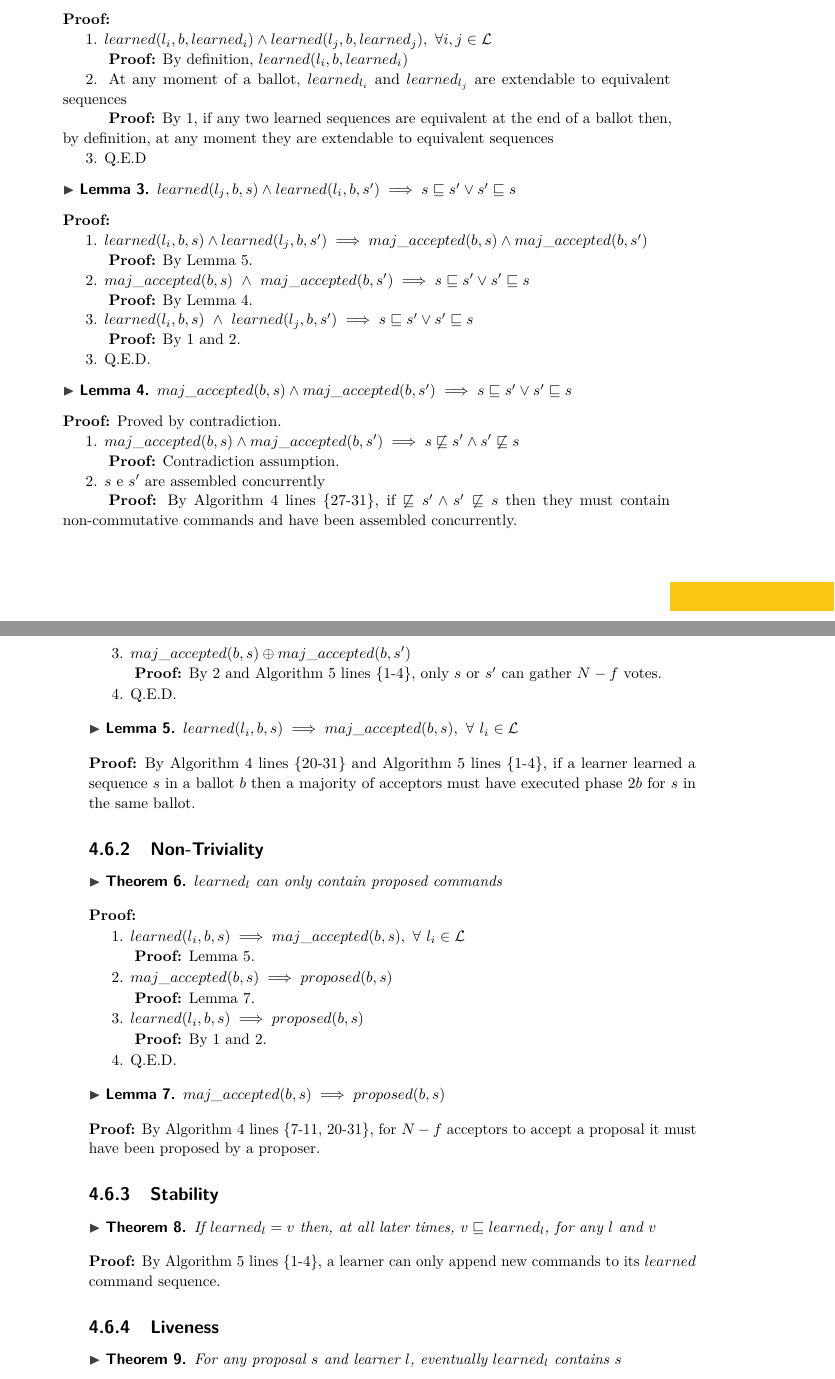
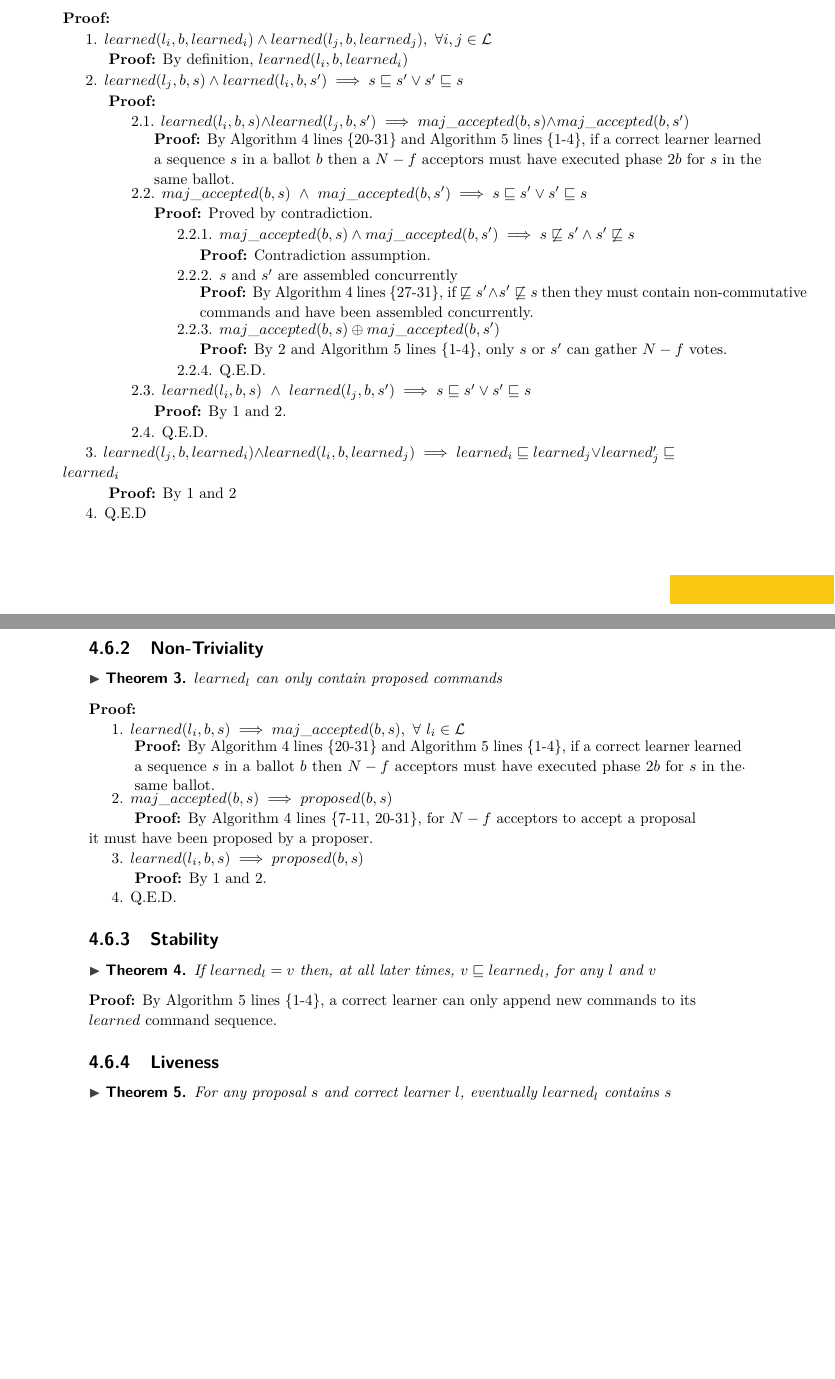
Before and after one commit to MiguelPires/College_misc, a LaTeX paper (main.tex, which reads bft_proof.tex): two parts of pages 11 and 12 of 18 before the commit and two parts of pages 11 and 12 of 17 after it, joined at a grey line, cut so that both start at the same text, the shorter picture padded with empty space. Compiled offline with pdfLaTeX.

Commit message:
Restructured proofs

```diff
--- a/bft_proof.tex
+++ b/bft_proof.tex
@@ -48,38 +48,25 @@ $learned_i \sqsubseteq learned_j \lor learned_j \sqsubseteq  learned_i$ \label{C
 \textbf{Proof:} \par
 1. $learned(l_i,b,learned_i) \land learned(l_j,b,learned_j),\ \forall i,j \in \mathcal{L}$ \par
 \indent\indent\textbf{Proof:} By definition, $learned(l_i,b,learned_i)$ \par
-2. At any moment of a ballot, $learned_{l_i}$ and $learned_{l_j}$ are extendable to equivalent sequences \par
-\indent\indent\textbf{Proof:} By 1, if any two learned sequences are equivalent at the end of a ballot then, by definition, at any moment they are extendable to equivalent sequences\par
-3. Q.E.D \par
-
-\begin{lemma}
-$learned(l_j,b,s) \land learned(l_i,b,s') \implies s \sqsubseteq s' \lor s' \sqsubseteq s$ \par
-\end{lemma}
-\textbf{Proof:} \par
-1. $learned(l_i,b,s) \land learned(l_j,b,s') \implies maj\_accepted(b,s) \land maj\_accepted(b,s')$ \par
-\indent\indent\textbf{Proof:} By Lemma \ref{C-L1}.\par
-2. $maj\_accepted(b,s)\ \land\ maj\_accepted(b,s') \implies s \sqsubseteq s' \lor s' \sqsubseteq s$ \par
-\indent\indent\textbf{Proof:} By Lemma \ref{C-L3}.\par
-3. $learned(l_i,b,s)\ \land\ learned(l_j,b,s') \implies s \sqsubseteq s' \lor s' \sqsubseteq s$ \par
-\indent\indent\textbf{Proof:} By 1 and 2.\par
-3. Q.E.D. \par
-
-\begin{lemma}
-$maj\_accepted(b,s) \land maj\_accepted(b,s') \implies s \sqsubseteq s' \lor s' \sqsubseteq s$ \label{C-L3} \par
-\end{lemma}
-\textbf{Proof:} Proved by contradiction.\par
-1. $maj\_accepted(b,s) \land maj\_accepted(b,s') \implies s \not\sqsubseteq s' \land s' \not\sqsubseteq s$ \par
-\indent\indent\textbf{Proof:} Contradiction assumption.\par
-2. $s$ e $s'$ are assembled concurrently \par
-\indent\indent\textbf{Proof:} By Algorithm \ref{BFT-Acc} lines \{27-31\}, if $\not\sqsubseteq s' \land s' \not\sqsubseteq s$ then they must contain non-commutative commands and have been assembled concurrently. \par
-3. $maj\_accepted(b,s) \oplus maj\_accepted(b,s')$ \par
-\indent\indent\textbf{Proof:} By 2 and Algorithm \ref{BFT-Learn} lines \{1-4\}, only $s$ or $s'$ can gather $N-f$ votes.  \par
-4. Q.E.D.
-
-\begin{lemma}
-$learned(l_i,b,s) \implies maj\_accepted(b,s),\ \forall\ l_i \in \mathcal{L}$ \label{C-L1} \par
-\end{lemma}
-\textbf{Proof:} By Algorithm \ref{BFT-Acc} lines \{20-31\} and Algorithm \ref{BFT-Learn} lines \{1-4\}, if a learner learned a sequence $s$ in a ballot $b$ then a majority of acceptors must have executed phase $2b$ for $s$ in the same ballot.
+2. $learned(l_j,b,s) \land learned(l_i,b,s') \implies s \sqsubseteq s' \lor s' \sqsubseteq s$ \par
+\indent\indent\textbf{Proof:} \par
+\indent\indent\indent 2.1. $learned(l_i,b,s) \land learned(l_j,b,s') \implies maj\_accepted(b,s) \land maj\_accepted(b,s')$ \par
+\indent\indent\indent\indent\parbox{\linewidth}{\textbf{Proof:} By Algorithm \ref{BFT-Acc} lines \{20-31\} and Algorithm \ref{BFT-Learn} lines \{1-4\}, if a correct learner learned a sequence $s$ in a ballot $b$ then a $N-f$ acceptors must have executed phase $2b$ for $s$ in the same ballot.}\par
+\indent\indent\indent 2.2. $maj\_accepted(b,s)\ \land\ maj\_accepted(b,s') \implies s \sqsubseteq s' \lor s' \sqsubseteq s$ \par
+\indent\indent\indent\indent\textbf{Proof:} Proved by contradiction.\par
+\indent\indent\indent\indent\indent 2.2.1. $maj\_accepted(b,s) \land maj\_accepted(b,s') \implies s \not\sqsubseteq s' \land s' \not\sqsubseteq s$ \par
+\indent\indent\indent\indent\indent\indent\textbf{Proof:} Contradiction assumption.\par
+\indent\indent\indent\indent\indent 2.2.2. $s$ and $s'$ are assembled concurrently \par
+\indent\indent\indent\indent\indent\indent \parbox{\linewidth}{\textbf{Proof:} By Algorithm \ref{BFT-Acc} lines \{27-31\}, if $\not\sqsubseteq s' \land s' \not\sqsubseteq s$ then they must contain non-commutative commands and have been assembled concurrently.}\par
+\indent\indent\indent\indent\indent 2.2.3. $maj\_accepted(b,s) \oplus maj\_accepted(b,s')$ \par
+\indent\indent\indent\indent\indent\indent \parbox{\linewidth}{\textbf{Proof:} By 2 and Algorithm \ref{BFT-Learn} lines \{1-4\}, only $s$ or $s'$ can gather $N-f$ votes.}\par
+\indent\indent\indent\indent\indent 2.2.4. Q.E.D. \par
+\indent\indent\indent 2.3. $learned(l_i,b,s)\ \land\ learned(l_j,b,s') \implies s \sqsubseteq s' \lor s' \sqsubseteq s$ \par
+\indent\indent\indent\indent\textbf{Proof:} By 1 and 2.\par
+\indent\indent\indent 2.4. Q.E.D. \par
+3. $learned(l_j,b,learned_i) \land learned(l_i,b,learned_j) \implies learned_i \sqsubseteq learned_j \lor learned_j' \sqsubseteq learned_i$ \par
+\indent\indent\textbf{Proof:} By 1 and 2\par
+4. Q.E.D \par
 
 \subsubsection{Non-Triviality}
 \begin{theorem}
@@ -87,25 +74,20 @@ $learned_l$ can only contain proposed commands \label{N-T1} \par
 \end{theorem}
 \textbf{Proof:} \par
 1. $learned(l_i,b,s) \implies maj\_accepted(b,s),\ \forall\ l_i \in \mathcal{L}$ \par
-\indent\indent\textbf{Proof:} Lemma \ref{C-L1}. \par
+\indent\indent\parbox{\linewidth}{\textbf{Proof:} By Algorithm \ref{BFT-Acc} lines \{20-31\} and Algorithm \ref{BFT-Learn} lines \{1-4\}, if a correct learner learned a sequence $s$ in a ballot $b$ then $N-f$ acceptors must have executed phase $2b$ for $s$ in the same ballot.}. \par
 2. $maj\_accepted(b,s) \implies proposed(b,s)$ \par
-\indent\indent\textbf{Proof:} Lemma \ref{N-L1}.\par
+\indent\indent\textbf{Proof:} By Algorithm \ref{BFT-Acc} lines \{7-11, 20-31\}, for $N-f$ acceptors to accept a proposal it must have been proposed by a proposer.\par
 3. $learned(l_i,b,s) \implies proposed(b,s)$ \par
 \indent\indent\textbf{Proof:} By 1 and 2. \par
 4. Q.E.D. \par
-
-\begin{lemma}
-$maj\_accepted(b,s) \implies proposed(b,s)$ \label{N-L1} \par
-\end{lemma}
-\textbf{Proof:} By Algorithm \ref{BFT-Acc} lines \{7-11, 20-31\}, for $N-f$ acceptors to accept a proposal it must have been proposed by a proposer.
 
 \subsubsection{Stability}
 \begin{theorem}
 If $learned_l = v$ then, at all later times, $v \sqsubseteq learned_l$, for any $l$ and $v$ \par \label{S-T1}
 \end{theorem}
-\textbf{Proof:} By Algorithm \ref{BFT-Learn} lines \{1-4\}, a learner can only append new commands to its $learned$ command sequence.
+\textbf{Proof:} By Algorithm \ref{BFT-Learn} lines \{1-4\}, a correct learner can only append new commands to its $learned$ command sequence.
 
 \subsubsection{Liveness}
 \begin{theorem}
-For any proposal $s$ and learner $l$, eventually $learned_l$ contains $s$ \label{L-T1} \par
+For any proposal $s$ and correct learner $l$, eventually $learned_l$ contains $s$ \label{L-T1} \par
 \end{theorem}
```
Also changed, not shown: model.tex (+2 -2 lines), bft_proof.tex (24 more changed lines), 1 other file.
